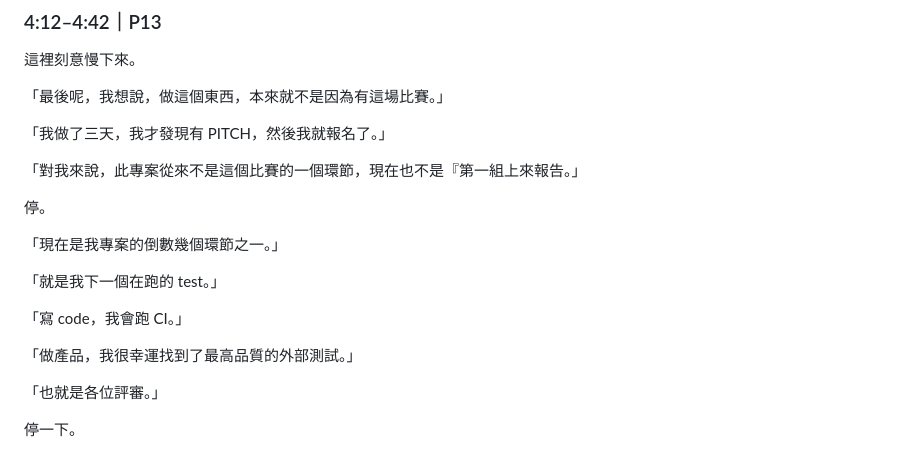
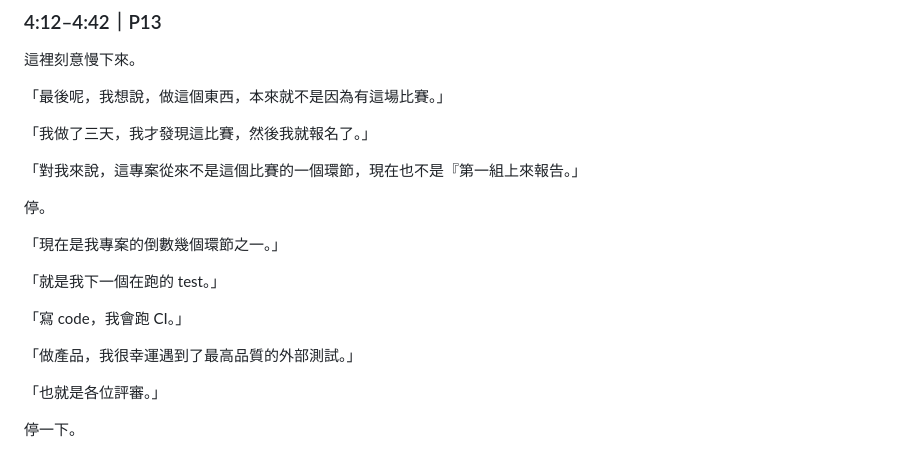
Before and after one commit to egger-meow/find-people-now, a Markdown page: docs/champion/SPEECH.md, the part around one of its changes. GitHub-like rendering.

```diff
--- a/docs/champion/SPEECH.md
+++ b/docs/champion/SPEECH.md
@@ -149,9 +146,9 @@
 
 「最後呢，我想說，做這個東西，本來就不是因為有這場比賽。」
 
-「我做了三天，我才發現有 PITCH，然後我就報名了。」
+「我做了三天，我才發現這比賽，然後我就報名了。」
 
-「對我來說，此專案從來不是這個比賽的一個環節，現在也不是『第一組上來報告。」
+「對我來說，這專案從來不是這個比賽的一個環節，現在也不是『第一組上來報告。」
 
 停。
 
@@ -161,7 +158,7 @@
 
 「寫 code，我會跑 CI。」
 
-「做產品，我很幸運找到了最高品質的外部測試。」
+「做產品，我很幸運遇到了最高品質的外部測試。」
 
 「也就是各位評審。」
 
```
Also changed, not shown: other parts of docs/champion/SPEECH.md (+22 -25 lines).
